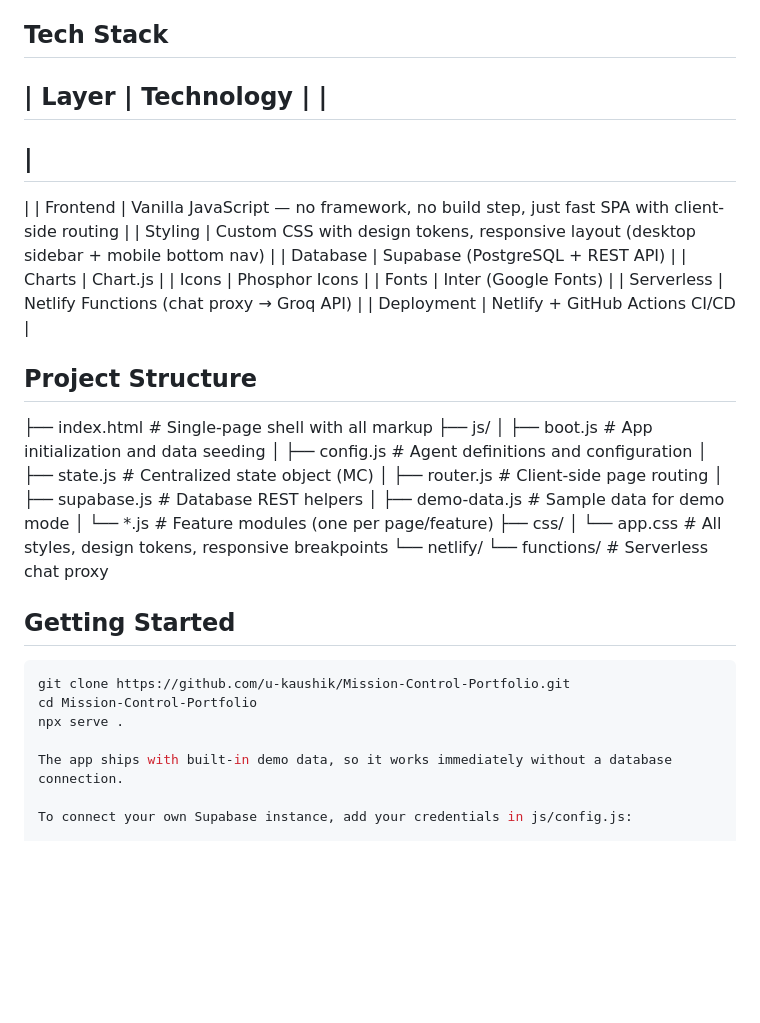
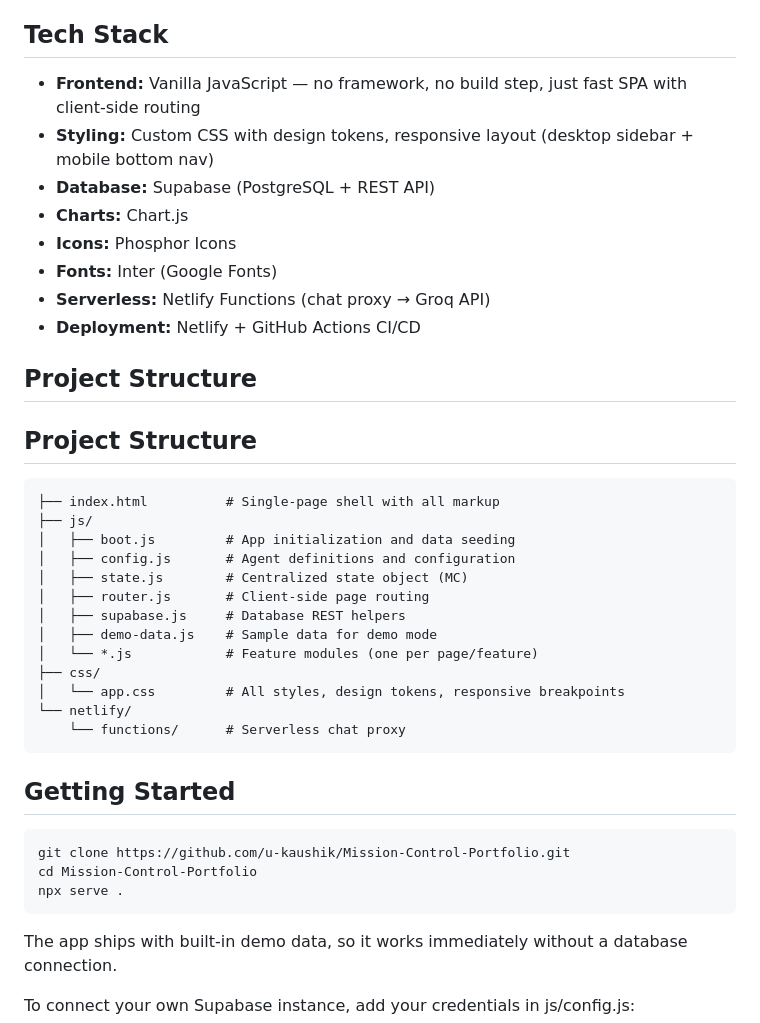
Before and after one commit to u-kaushik/Mission-Control-Portfolio, a Markdown page: README.md, the part around the change. Drawn GitHub-style; blank space fills up the shorter version.

Commit message:
Revise README for tech stack and project structure
Reformatted tech stack and project structure sections for clarity.

````diff
--- a/README.md
+++ b/README.md
@@ -35,73 +35,33 @@ This dashboard is the control surface. It consolidates team management, sales pi
 
 ## Tech Stack
 
-|
- Layer
-|
- Technology
-|
-|
----
-|
----
-|
-|
- Frontend
-|
- Vanilla JavaScript — no framework, no build step, just fast SPA with client-side routing
-|
-|
- Styling
-|
- Custom CSS with design tokens, responsive layout (desktop sidebar + mobile bottom nav)
-|
-|
- Database
-|
- Supabase (PostgreSQL + REST API)
-|
-|
- Charts
-|
- Chart.js
-|
-|
- Icons
-|
- Phosphor Icons
-|
-|
- Fonts
-|
- Inter (Google Fonts)
-|
-|
- Serverless
-|
- Netlify Functions (chat proxy → Groq API)
-|
-|
- Deployment
-|
- Netlify + GitHub Actions CI/CD
-|
+- **Frontend:** Vanilla JavaScript — no framework, no build step, just fast SPA with client-side routing
+- **Styling:** Custom CSS with design tokens, responsive layout (desktop sidebar + mobile bottom nav)
+- **Database:** Supabase (PostgreSQL + REST API)
+- **Charts:** Chart.js
+- **Icons:** Phosphor Icons
+- **Fonts:** Inter (Google Fonts)
+- **Serverless:** Netlify Functions (chat proxy → Groq API)
+- **Deployment:** Netlify + GitHub Actions CI/CD
 
 ## Project Structure
 
 
-├── index.html # Single-page shell with all markup
-├── js/
-│ ├── boot.js # App initialization and data seeding
-│ ├── config.js # Agent definitions and configuration
-│ ├── state.js # Centralized state object (MC)
-│ ├── router.js # Client-side page routing
-│ ├── supabase.js # Database REST helpers
-│ ├── demo-data.js # Sample data for demo mode
-│ └── *.js # Feature modules (one per page/feature)
-├── css/
-│ └── app.css # All styles, design tokens, responsive breakpoints
-└── netlify/
-└── functions/ # Serverless chat proxy
+## Project Structure
+
+    ├── index.html          # Single-page shell with all markup
+    ├── js/
+    │   ├── boot.js         # App initialization and data seeding
+    │   ├── config.js       # Agent definitions and configuration
+    │   ├── state.js        # Centralized state object (MC)
+    │   ├── router.js       # Client-side page routing
+    │   ├── supabase.js     # Database REST helpers
+    │   ├── demo-data.js    # Sample data for demo mode
+    │   └── *.js            # Feature modules (one per page/feature)
+    ├── css/
+    │   └── app.css         # All styles, design tokens, responsive breakpoints
+    └── netlify/
+        └── functions/      # Serverless chat proxy
 
 
 ## Getting Started
@@ -110,6 +70,7 @@ This dashboard is the control surface. It consolidates team management, sales pi
 git clone https://github.com/u-kaushik/Mission-Control-Portfolio.git
 cd Mission-Control-Portfolio
 npx serve .
+```
 
 The app ships with built-in demo data, so it works immediately without a database connection.
 
````
